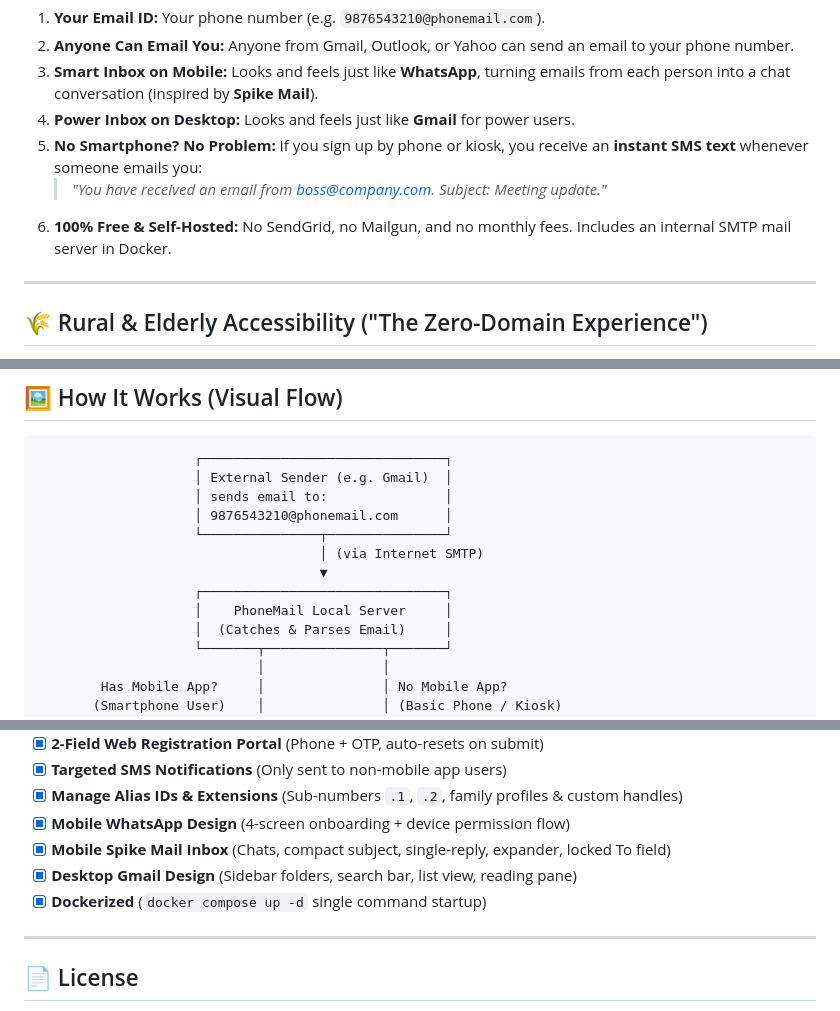
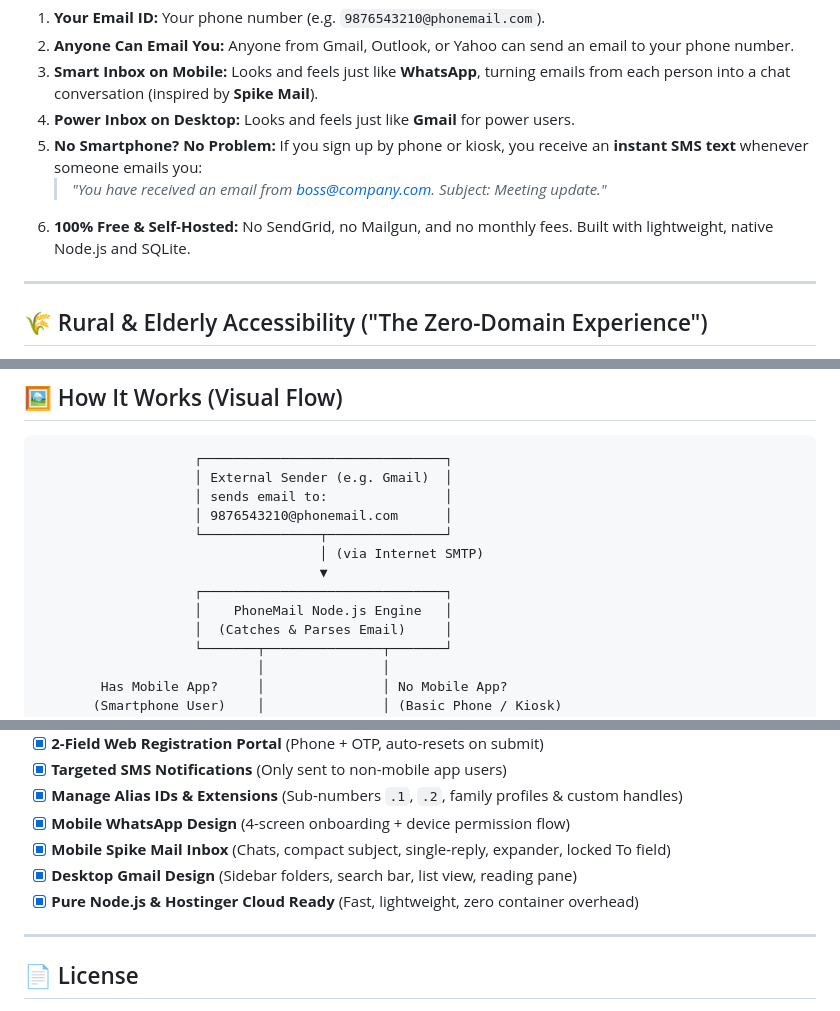
Before and after one commit to soumith-64/AlphaStack, a Markdown page: README.md, 3 parts joined by grey strips. GitHub-like rendering.

```diff
--- a/README.md
+++ b/README.md
@@ -23,7 +23,7 @@ PhoneMail connects traditional phone lines (voice calls and SMS) with modern ema
 4. **Power Inbox on Desktop:** Looks and feels just like **Gmail** for power users.
 5. **No Smartphone? No Problem:** If you sign up by phone or kiosk, you receive an **instant SMS text** whenever someone emails you:
    > *"You have received an email from boss@company.com. Subject: Meeting update."*
-6. **100% Free & Self-Hosted:** No SendGrid, no Mailgun, and no monthly fees. Includes an internal SMTP mail server in Docker.
+6. **100% Free & Self-Hosted:** No SendGrid, no Mailgun, and no monthly fees. Built with lightweight, native Node.js and SQLite.
 
 ---
 
@@ -86,7 +86,7 @@ Generate temporary addresses for discounts and shopping (e.g. `9876543210.shop@p
                                     │ (via Internet SMTP)
                                     ▼
                     ┌───────────────────────────────┐
-                    │    PhoneMail Local Server     │
+                    │    PhoneMail Node.js Engine   │
                     │  (Catches & Parses Email)     │
                     └───────┬───────────────┬───────┘
                             │               │
@@ -247,7 +244,7 @@ AlphaStack/
 - [x] **Mobile WhatsApp Design** (4-screen onboarding + device permission flow)
 - [x] **Mobile Spike Mail Inbox** (Chats, compact subject, single-reply, expander, locked To field)
 - [x] **Desktop Gmail Design** (Sidebar folders, search bar, list view, reading pane)
-- [x] **Dockerized** (`docker compose up -d` single command startup)
+- [x] **Pure Node.js & Hostinger Cloud Ready** (Fast, lightweight, zero container overhead)
 
 ---
 
```
Also changed, not shown: other parts of README.md (+22 -25 lines).
